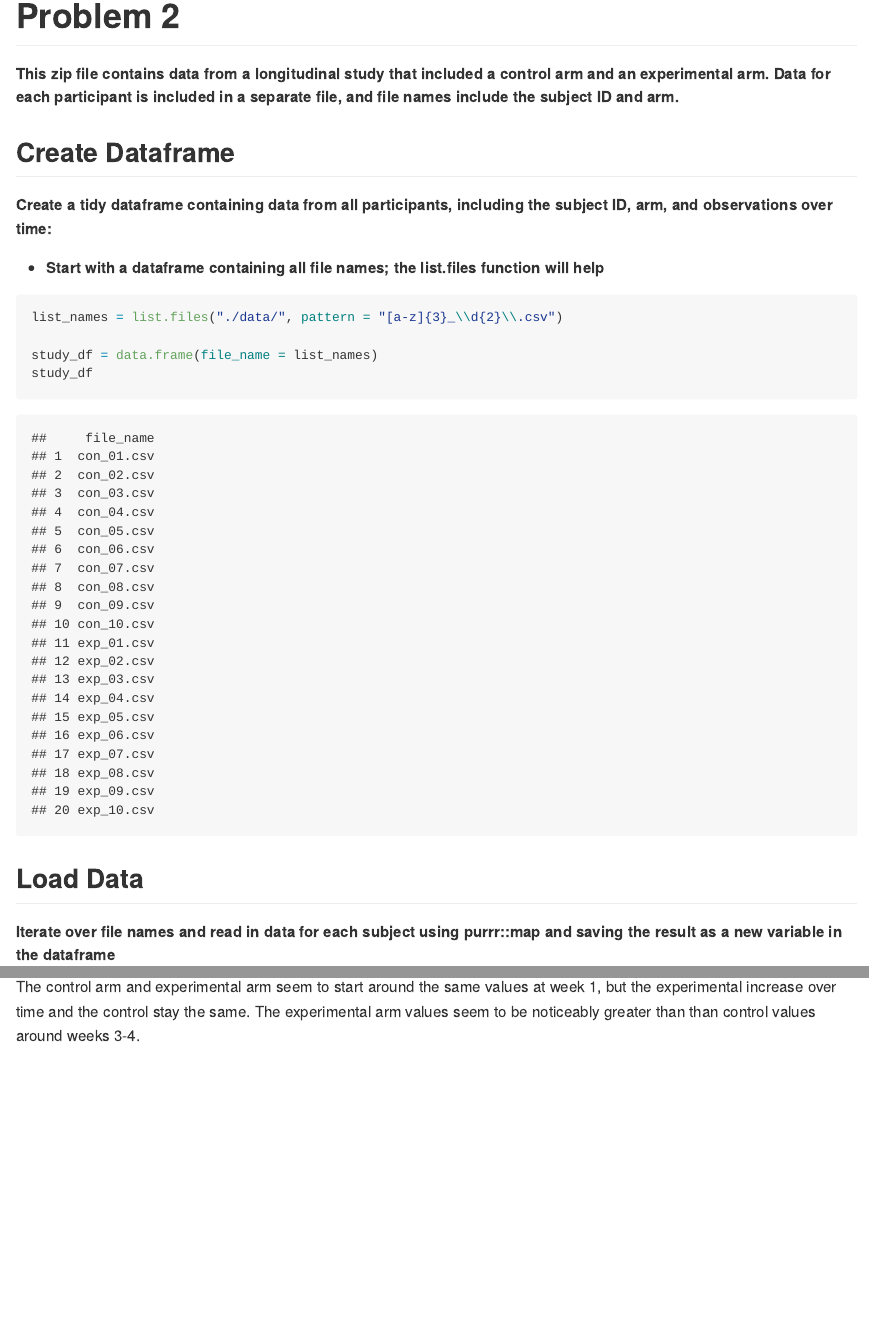
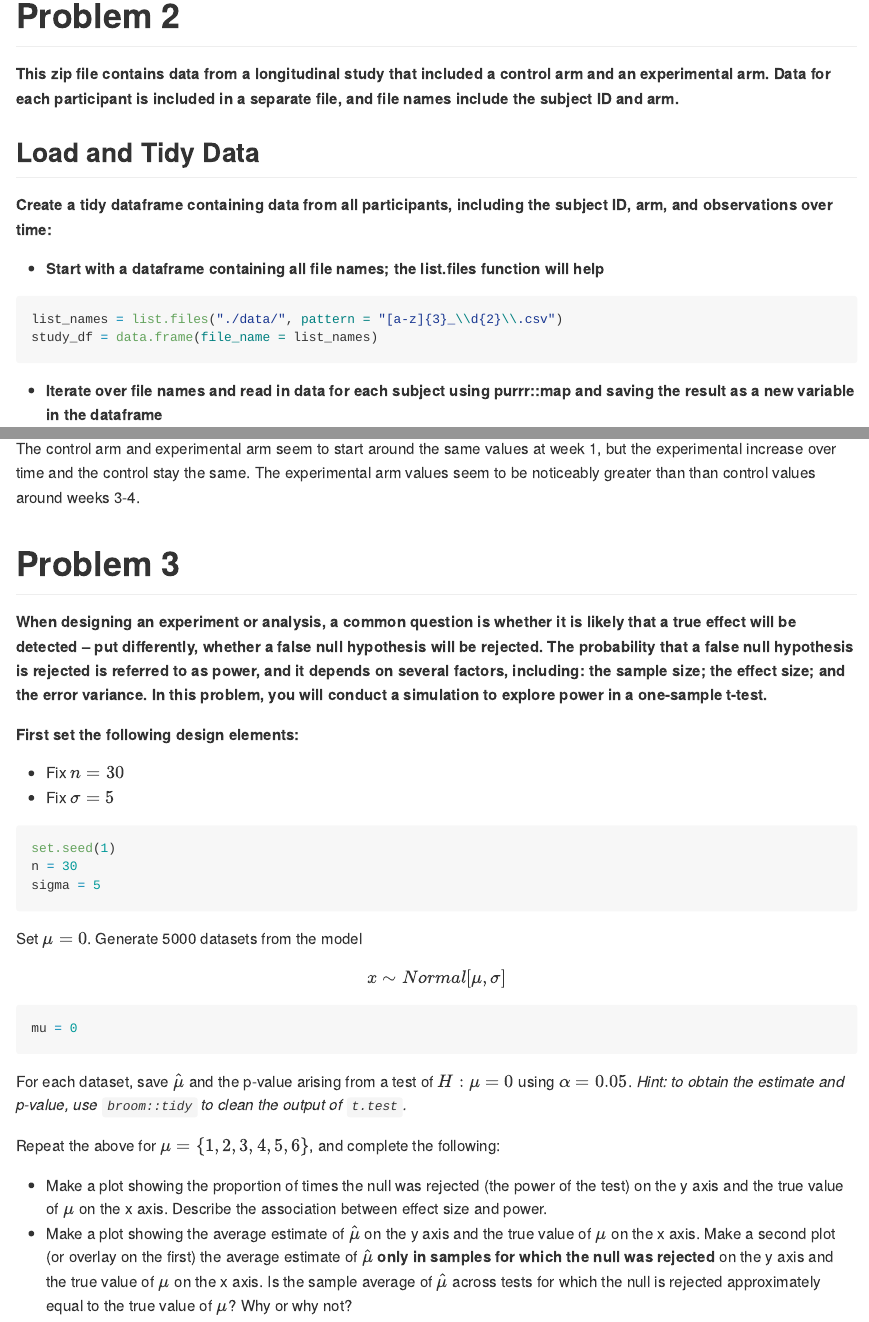
Before and after one commit to kaylas2138/p8105_hw5_khs2138, an R Markdown document (p8105_hw5_khs2138.Rmd): the page in a window 1100 px wide, from 5260 px down before the commit and from 5230 px down after it, so that both start at the same text, and a second part further down, joined at a grey line. The pictures show the output file p8105_hw5_khs2138.md that the author committed with the source, drawn offline in the style of GitHub; long lines of code are wrapped.

Commit message:
Problem 2 - clean up Problem 3 - start

````diff
--- a/p8105_hw5_khs2138.Rmd
+++ b/p8105_hw5_khs2138.Rmd
@@ -106,22 +106,18 @@ city_prop |>
 
 **This zip file contains data from a longitudinal study that included a control arm and an experimental arm. Data for each participant is included in a separate file, and file names include the subject ID and arm.**
 
-## Create Dataframe
+## Load and Tidy Data
 
 **Create a tidy dataframe containing data from all participants, including the subject ID, arm, and observations over time:**
 
 * **Start with a dataframe containing all file names; the list.files function will help**
 ```{r file_names}
 list_names = list.files("./data/", pattern = "[a-z]{3}_\\d{2}\\.csv")
-
 study_df = data.frame(file_name = list_names)
-study_df
-
 ```
 
 
-## Load Data
-**Iterate over file names and read in data for each subject using purrr::map and saving the result as a new variable in the dataframe**
+* **Iterate over file names and read in data for each subject using purrr::map and saving the result as a new variable in the dataframe**
 ```{r file_data}
 study_df = study_df |>
   mutate(data = map(file_name, ~read_csv(file.path("./data/",.x)))) |>
@@ -157,3 +150,34 @@ study_df |>
 ```
 
 The control arm and experimental arm seem to start around the same values at week 1, but the experimental increase over time and the control stay the same. The experimental arm values seem to be noticeably greater than than control values around weeks 3-4.
+
+# Problem 3
+**When designing an experiment or analysis, a common question is whether it is likely that a true effect will be detected – put differently, whether a false null hypothesis will be rejected. The probability that a false null hypothesis is rejected is referred to as power, and it depends on several factors, including: the sample size; the effect size; and the error variance. In this problem, you will conduct a simulation to explore power in a one-sample t-test.**
+
+**First set the following design elements:**
+
+* Fix $n=30$
+* Fix $\sigma = 5$
+```{r params}
+set.seed(1)
+n = 30
+sigma = 5
+```
+
+
+Set $\mu=0$. Generate 5000 datasets from the model
+
+$$ x \sim Normal[\mu, \sigma] $$
+
+```{r generate_norm}
+mu = 0
+
+```
+
+
+For each dataset, save $\hat{\mu}$ and the p-value arising from a test of $H : \mu = 0$ using $\alpha = 0.05$. _Hint: to obtain the estimate and p-value, use `broom::tidy` to clean the output of `t.test`._
+
+Repeat the above for $\mu = \{1, 2, 3, 4, 5, 6\}$, and complete the following:
+
+* Make a plot showing the proportion of times the null was rejected (the power of the test) on the y axis and the true value of $\mu$ on the x axis. Describe the association between effect size and power.
+* Make a plot showing the average estimate of $\hat{\mu}$ on the y axis and the true value of $\mu$ on the x axis. Make a second plot (or overlay on the first) the average estimate of $\hat{\mu}$ **only in samples for which the null was rejected** on the y axis and the true value of $\mu$ on the x axis. Is the sample average of $\hat{\mu}$ across tests for which the null is rejected approximately equal to the true value of $\mu$? Why or why not?
````
Also changed, not shown: p8105_hw5_khs2138.md, p8105_hw5_khs2138.Rmd (7 more changed lines).
